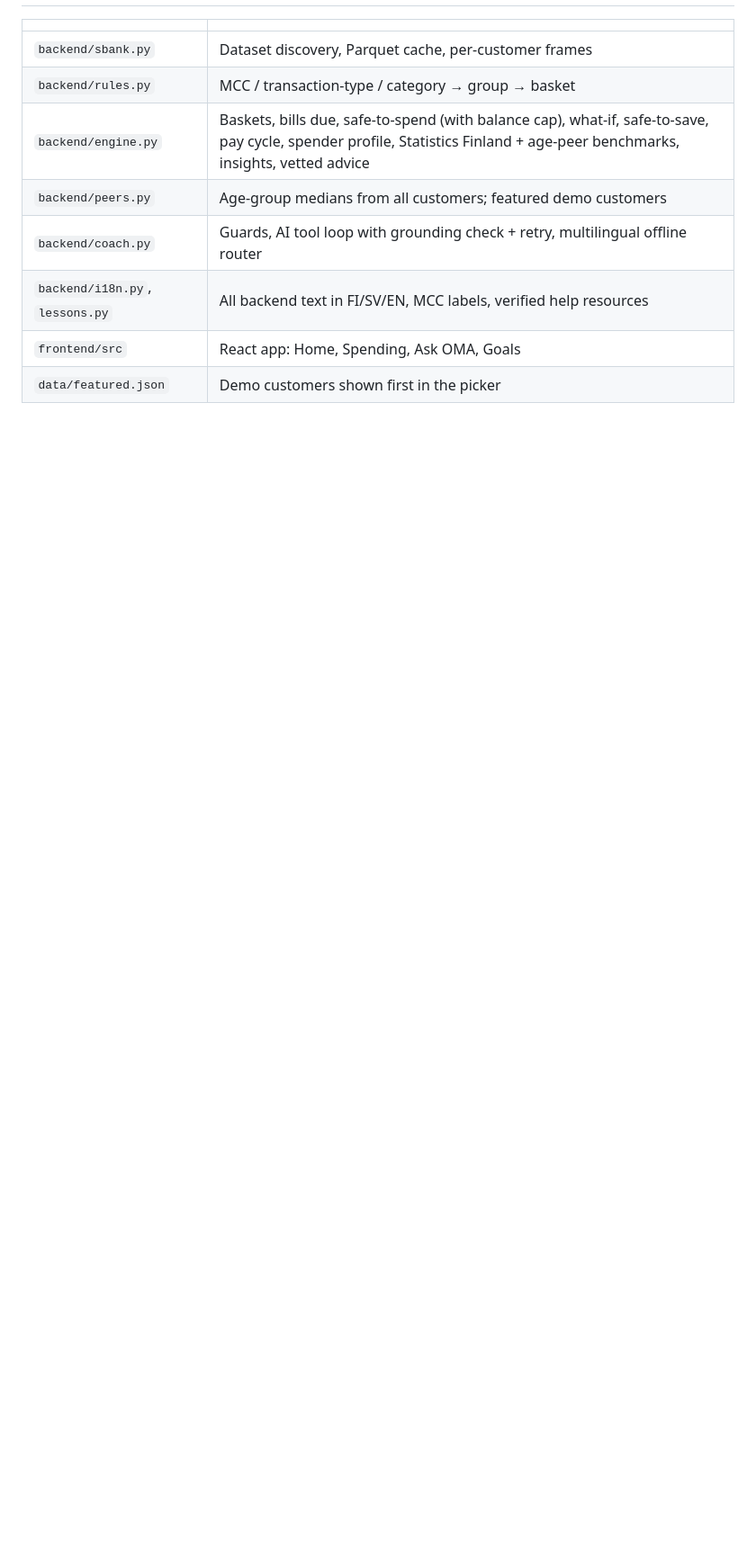
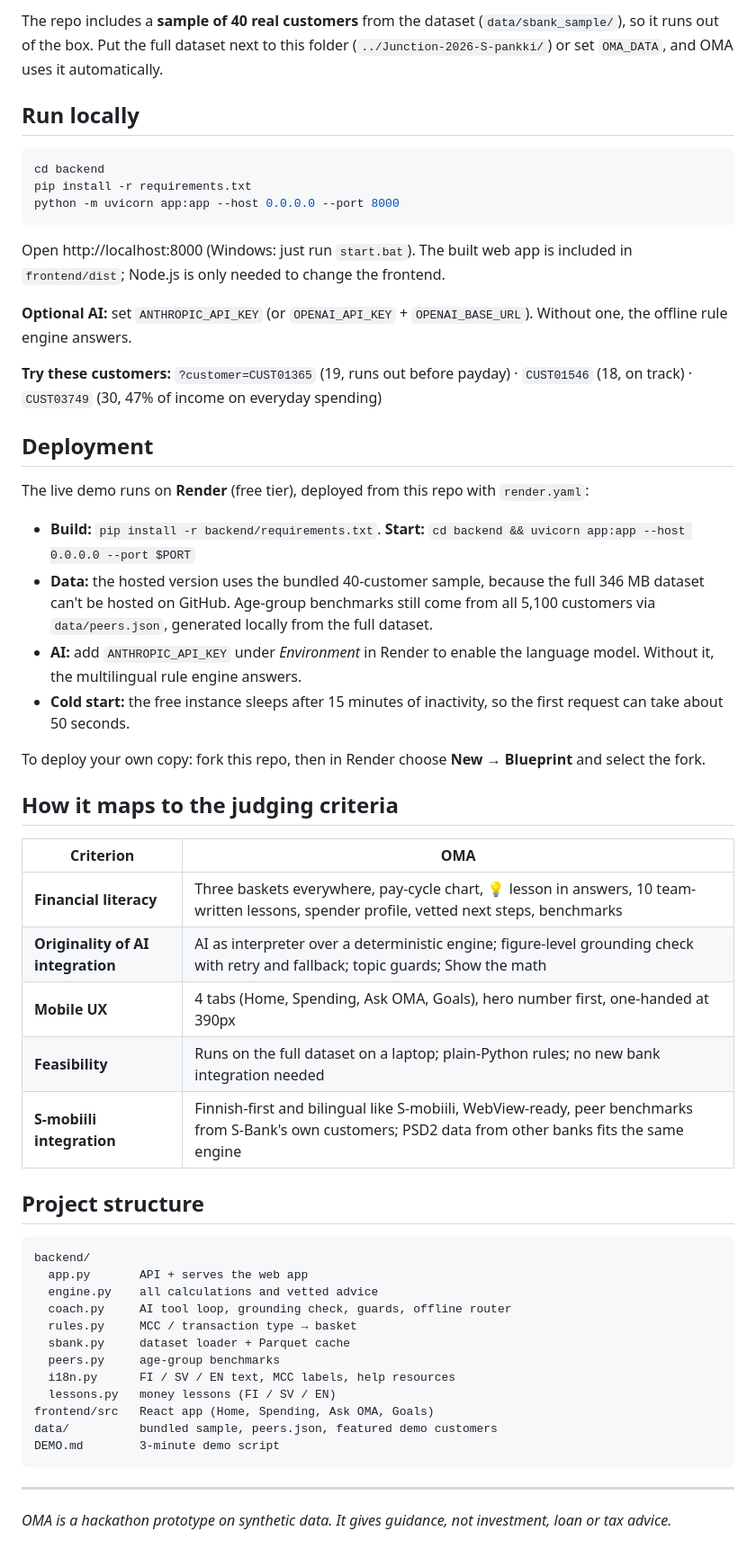
Before and after one commit to sharmitha23/oma-sbank, a Markdown page: README.md, the part around one of its changes. Shown at 90% size. Rendered like a GitHub page; blank space fills up the shorter version.

````diff
--- a/README.md
+++ b/README.md
@@ -62,9 +71,57 @@ Without a key, or if the network drops, the rule engine answers the core questio
+The repo includes a **sample of 40 real customers** from the dataset (`data/sbank_sample/`), so it runs out of the box. Put the full dataset next to this folder (`../Junction-2026-S-pankki/`) or set `OMA_DATA`, and OMA uses it automatically.
+
+## Run locally
+
+```bash
+cd backend
+pip install -r requirements.txt
+python -m uvicorn app:app --host 0.0.0.0 --port 8000
+```
+
+Open http://localhost:8000 (Windows: just run `start.bat`). The built web app is included in `frontend/dist`; Node.js is only needed to change the frontend.
+
+**Optional AI:** set `ANTHROPIC_API_KEY` (or `OPENAI_API_KEY` + `OPENAI_BASE_URL`). Without one, the offline rule engine answers.
+
+**Try these customers:** `?customer=CUST01365` (19, runs out before payday) · `CUST01546` (18, on track) · `CUST03749` (30, 47% of income on everyday spending)
+
+## Deployment
+
+The live demo runs on **Render** (free tier), deployed from this repo with `render.yaml`:
+
+- **Build:** `pip install -r backend/requirements.txt`. **Start:** `cd backend && uvicorn app:app --host 0.0.0.0 --port $PORT`
+- **Data:** the hosted version uses the bundled 40-customer sample, because the full 346 MB dataset can't be hosted on GitHub. Age-group benchmarks still come from all 5,100 customers via `data/peers.json`, generated locally from the full dataset.
+- **AI:** add `ANTHROPIC_API_KEY` under *Environment* in Render to enable the language model. Without it, the multilingual rule engine answers.
+- **Cold start:** the free instance sleeps after 15 minutes of inactivity, so the first request can take about 50 seconds.
+
+To deploy your own copy: fork this repo, then in Render choose **New → Blueprint** and select the fork.
+
+## How it maps to the judging criteria
+
+| Criterion | OMA |
 |---|---|
-| `backend/sbank.py` | Dataset discovery, Parquet cache, per-customer frames |
-| `backend/rules.py` | MCC / transaction-type / category → group → basket |
-| `backend/engine.py` | Baskets, bills due, safe-to-spend (with balance cap), what-if, safe-to-save, pay cycle, spender profile, Statistics Finland + age-peer benchmarks, insights, vetted advice |
-| `backend/peers.py` | Age-group medians from all customers; featured demo customers |
-| `backend/coach.py` | Guards, AI tool loop with grounding check + retry, multilingual offline router |
-| `backend/i18n.py`, `lessons.py` | All backend text in FI/SV/EN, MCC labels, verified help resources |
-| `frontend/src` | React app: Home, Spending, Ask OMA, Goals |
-| `data/featured.json` | Demo customers shown first in the picker |
+| **Financial literacy** | Three baskets everywhere, pay-cycle chart, 💡 lesson in answers, 10 team-written lessons, spender profile, vetted next steps, benchmarks |
+| **Originality of AI integration** | AI as interpreter over a deterministic engine; figure-level grounding check with retry and fallback; topic guards; Show the math |
+| **Mobile UX** | 4 tabs (Home, Spending, Ask OMA, Goals), hero number first, one-handed at 390px |
+| **Feasibility** | Runs on the full dataset on a laptop; plain-Python rules; no new bank integration needed |
+| **S-mobiili integration** | Finnish-first and bilingual like S-mobiili, WebView-ready, peer benchmarks from S-Bank's own customers; PSD2 data from other banks fits the same engine |
+
+## Project structure
+
+```
+backend/
+  app.py       API + serves the web app
+  engine.py    all calculations and vetted advice
+  coach.py     AI tool loop, grounding check, guards, offline router
+  rules.py     MCC / transaction type → basket
+  sbank.py     dataset loader + Parquet cache
+  peers.py     age-group benchmarks
+  i18n.py      FI / SV / EN text, MCC labels, help resources
+  lessons.py   money lessons (FI / SV / EN)
+frontend/src   React app (Home, Spending, Ask OMA, Goals)
+data/          bundled sample, peers.json, featured demo customers
+DEMO.md        3-minute demo script
+```
+
+---
+
+*OMA is a hackathon prototype on synthetic data. It gives guidance, not investment, loan or tax advice.*
````
Also changed, not shown: other parts of README.md (+51 -42 lines), DEMO.md (+1 -1 lines), docs/screenshots/ask-payday-fi.png (added), docs/screenshots/debt-guard-sv.png (added), docs/screenshots/home-fi.png (added), docs/screenshots/next-steps-fi.png (added), docs/screenshots/pay-cycle-peers-en.png (added), docs/screenshots/safe-to-spend-fi.png (added).
